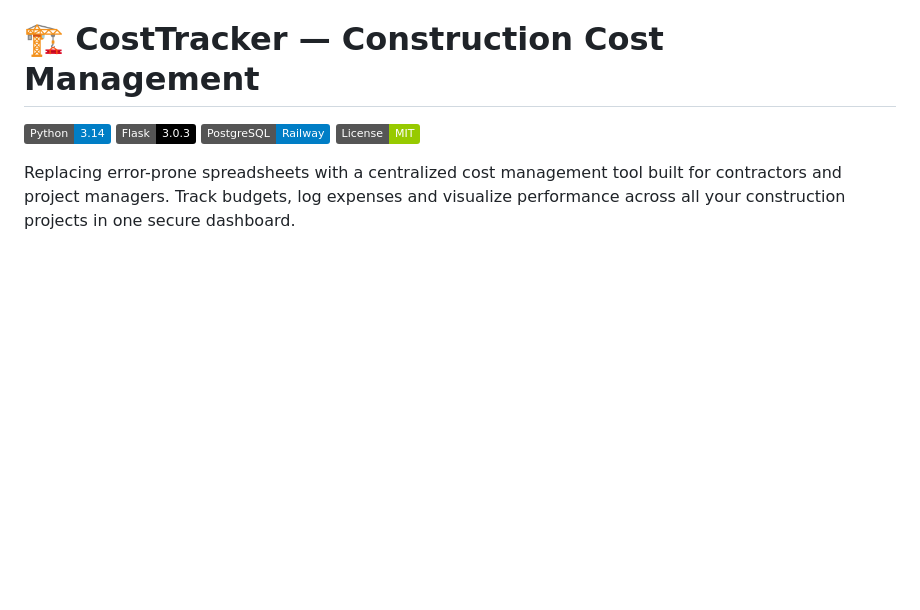
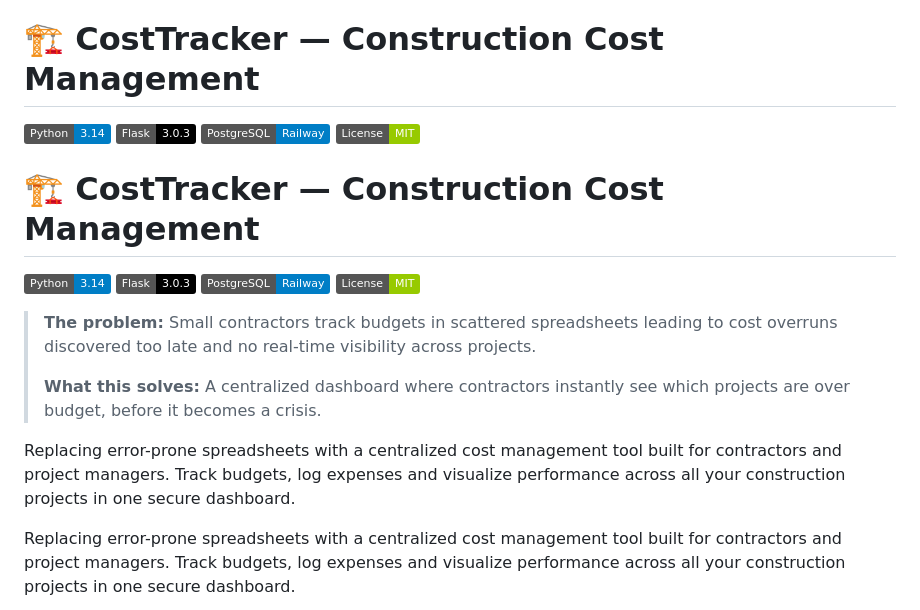
Before and after one commit to moisesvivass/construction-cost-tracker, a Markdown page: README.md, the part around the change. Drawn GitHub-style; badges without logos; blank space fills up the shorter version.

Commit message:
docs: fixed README

```diff
--- a/README.md
+++ b/README.md
@@ -4,6 +4,19 @@
 ![Flask](https://img.shields.io/badge/Flask-3.0.3-black?logo=flask)
 ![PostgreSQL](https://img.shields.io/badge/PostgreSQL-Railway-blue?logo=postgresql)
 ![License](https://img.shields.io/badge/License-MIT-green)
+
+# 🏗️ CostTracker — Construction Cost Management
+
+![Python](https://img.shields.io/badge/Python-3.14-blue?logo=python)
+![Flask](https://img.shields.io/badge/Flask-3.0.3-black?logo=flask)
+![PostgreSQL](https://img.shields.io/badge/PostgreSQL-Railway-blue?logo=postgresql)
+![License](https://img.shields.io/badge/License-MIT-green)
+
+> **The problem:** Small contractors track budgets in scattered spreadsheets leading to cost overruns discovered too late and no real-time visibility across projects.
+>
+> **What this solves:** A centralized dashboard where contractors instantly see which projects are over budget, before it becomes a crisis.
+
+Replacing error-prone spreadsheets with a centralized cost management tool built for contractors and project managers. Track budgets, log expenses and visualize performance across all your construction projects in one secure dashboard.
 
 Replacing error-prone spreadsheets with a centralized cost management tool built for contractors and project managers. Track budgets, log expenses and visualize performance across all your construction projects in one secure dashboard.
 
```
